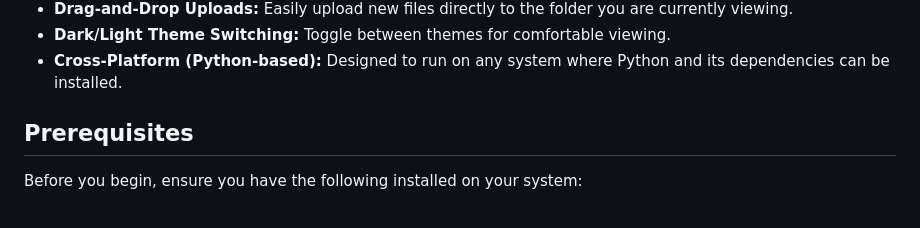
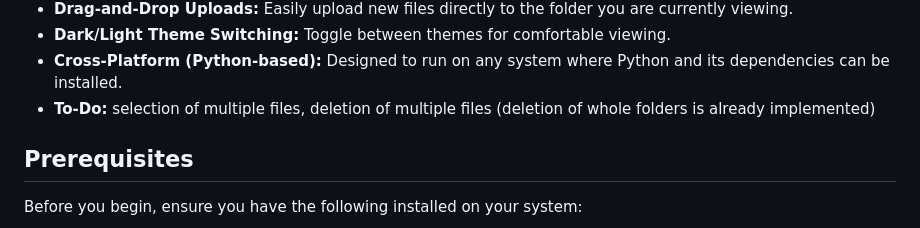
Before and after one commit to aa3025/photogallery, a Markdown page: README.md, the part around the change. Drawn GitHub-style.

```diff
--- a/README.md
+++ b/README.md
@@ -19,6 +19,7 @@ This project provides a simple, self-hosted web application to browse your local
 * **Drag-and-Drop Uploads:** Easily upload new files directly to the folder you are currently viewing.
 * **Dark/Light Theme Switching:** Toggle between themes for comfortable viewing.
 * **Cross-Platform (Python-based):** Designed to run on any system where Python and its dependencies can be installed.
+* **To-Do:** selection of multiple files, deletion of multiple files (deletion of whole folders is already implemented)
 
 ## Prerequisites
 
```
